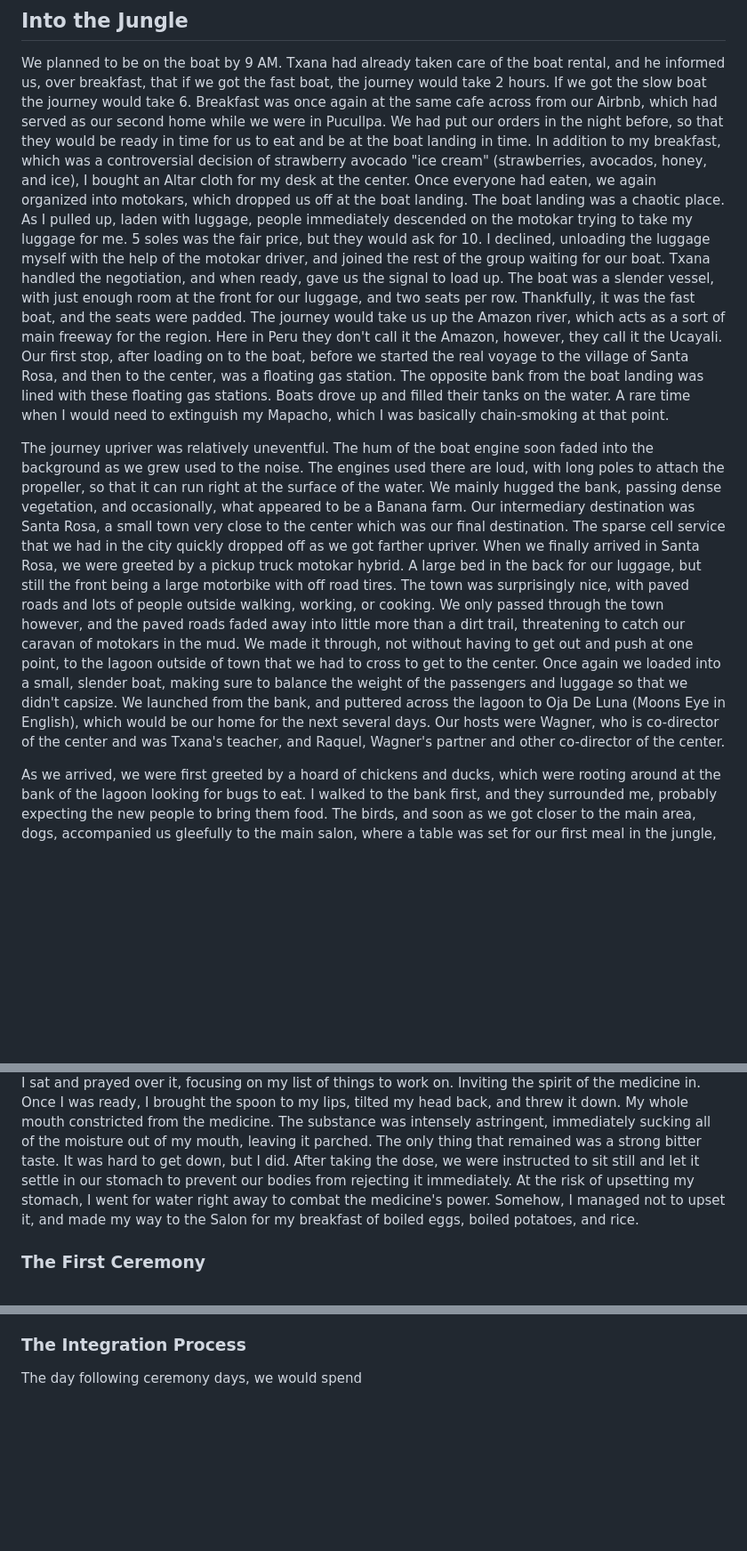
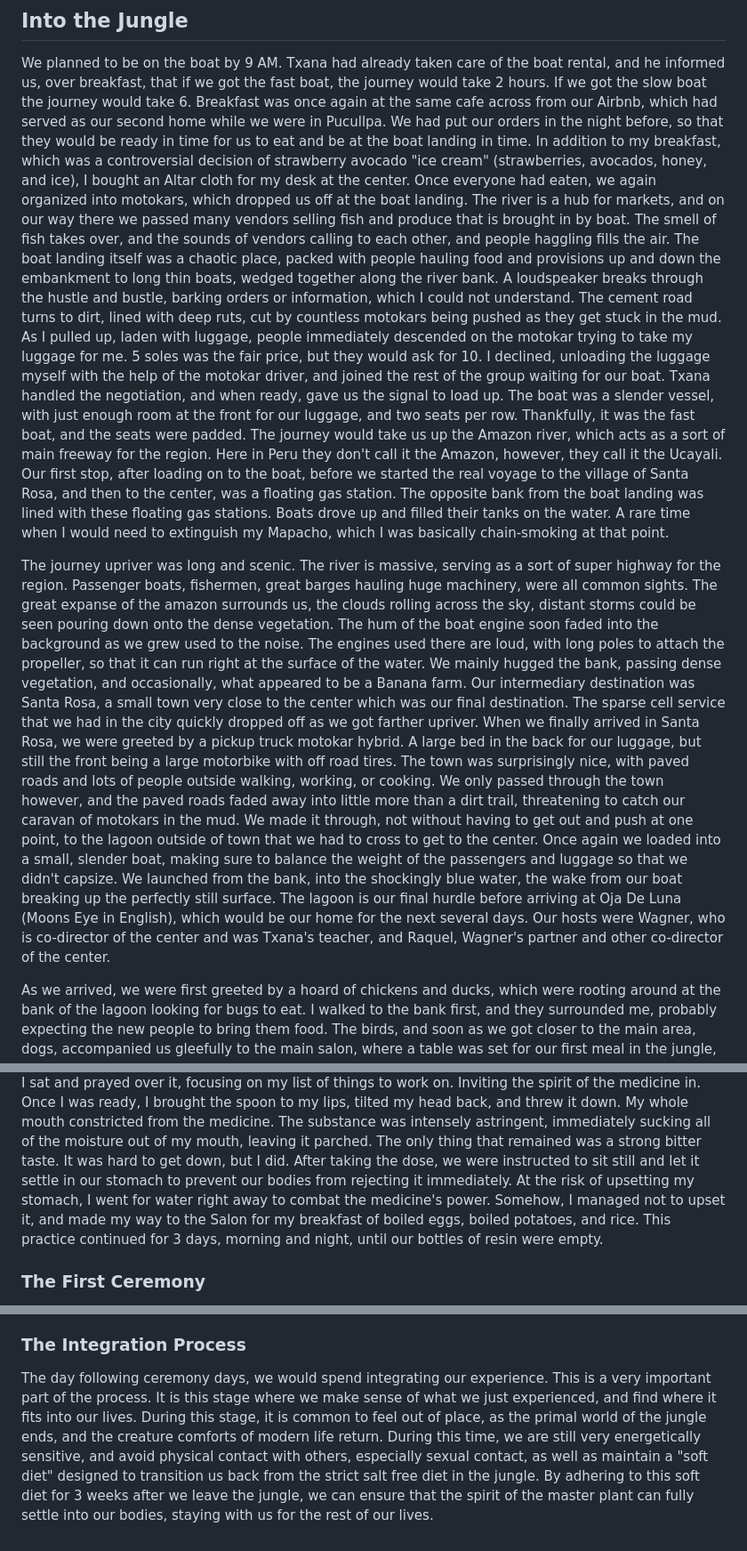
Before and after one commit to trbutler4/iv-blog, a Markdown page: public/articles/peru.md, 3 parts joined by grey strips. Shown at 89% size. GitHub-like rendering; blank space fills up the shorter version.

```diff
--- a/public/articles/peru.md
+++ b/public/articles/peru.md
@@ -108,7 +111,11 @@ We planned to be on the boat by 9 AM. Txana had already taken care of the boat r
 If we got the slow boat the journey would take 6. Breakfast was once again at the same cafe across from our Airbnb, which had served as our second home while
 we were in Pucullpa. We had put our orders in the night before, so that they would be ready in time for us to eat and be at the boat landing in time. In addition to my breakfast, which was
 a controversial decision of strawberry avocado "ice cream" (strawberries, avocados, honey, and ice), I bought an Altar cloth for my desk at the center. Once everyone had eaten, we again
-organized into motokars, which dropped us off at the boat landing. The boat landing was a chaotic place. As I pulled up, laden with luggage, people immediately descended on the motokar
+organized into motokars, which dropped us off at the boat landing. The river is a hub for markets, and on our way there we passed many vendors selling fish and produce that is brought in by boat.
+The smell of fish takes over, and the sounds of vendors calling to each other, and people haggling fills the air.
+The boat landing itself was a chaotic place, packed with people hauling food and provisions up and down the embankment to long thin boats, wedged together along the river bank.
+A loudspeaker breaks through the hustle and bustle, barking orders or information, which I could not understand.
+The cement road turns to dirt, lined with deep ruts, cut by countless motokars being pushed as they get stuck in the mud. As I pulled up, laden with luggage, people immediately descended on the motokar
 trying to take my luggage for me. 5 soles was the fair price, but they would ask for 10. I declined, unloading the luggage myself with the help of the motokar driver, and joined the rest
 of the group waiting for our boat. Txana handled the negotiation, and when ready, gave us the signal to load up. The boat was a slender vessel, with just enough room at the front for
 our luggage, and two seats per row. Thankfully, it was the fast boat, and the seats were padded. The journey would take us up the Amazon river, which acts as a sort of main freeway for
@@ -116,15 +123,18 @@ the region. Here in Peru they don't call it the Amazon, however, they call it th
 we started the real voyage to the village of Santa Rosa, and then to the center, was a floating gas station. The opposite bank from the boat landing was lined with these floating gas
 stations. Boats drove up and filled their tanks on the water. A rare time when I would need to extinguish my Mapacho, which I was basically chain-smoking at that point.
 
-The journey upriver was relatively uneventful. The hum of the boat engine soon faded into the background as we grew used to the noise. The engines used there are loud, with long poles
+The journey upriver was long and scenic. The river is massive, serving as a sort of super highway for the region. Passenger boats, fishermen, great barges hauling huge machinery, were all common sights.
+The great expanse of the amazon surrounds us, the clouds rolling across the sky, distant storms could be seen pouring down onto the dense vegetation.
+The hum of the boat engine soon faded into the background as we grew used to the noise. The engines used there are loud, with long poles
 to attach the propeller, so that it can run right at the surface of the water. We mainly hugged the bank, passing dense vegetation, and occasionally, what appeared to be a Banana farm.
 Our intermediary destination was Santa Rosa, a small town very close to the center which was our final destination. The sparse cell service that we had in the city quickly dropped off
 as we got farther upriver. When we finally arrived in Santa Rosa, we were greeted by a pickup truck motokar hybrid. A large bed in the back for our luggage, but still the front
 being a large motorbike with off road tires. The town was surprisingly nice, with paved roads and lots of people outside walking, working, or cooking. We only passed through the town
 however, and the paved roads faded away into little more than a dirt trail, threatening to catch our caravan of motokars in the mud. We made it through, not without having to get
-out and push at one point, to the lagoon outside of town that we had to cross to get to the center. Once again we loaded into a small, slender boat, making sure to balance the
-weight of the passengers and luggage so that we didn't capsize. We launched from the bank, and puttered across the lagoon to Oja De Luna (Moons Eye in English), which would be our
-home for the next several days. Our hosts were Wagner, who is co-director of the center and was Txana's teacher, and Raquel, Wagner's partner and other co-director of the center.
+out and push at one point, to the lagoon outside of town that we had to cross to get to the center. Once again we loaded into a small, slender boat, making sure to balance the weight of the passengers and luggage so that we didn't capsize.
+We launched from the bank, into the shockingly blue water, the wake from our boat breaking up the perfectly still surface.
+The lagoon is our final hurdle before arriving at Oja De Luna (Moons Eye in English), which would be our home for the next several days.
+Our hosts were Wagner, who is co-director of the center and was Txana's teacher, and Raquel, Wagner's partner and other co-director of the center.
 
 As we arrived, we were first greeted by a hoard of chickens and ducks, which were rooting around at the bank of the lagoon looking for bugs to eat. I walked to the bank first, and they
 surrounded me, probably expecting the new people to bring them food. The birds, and soon as we got closer to the main area, dogs, accompanied us gleefully to the main salon, where
@@ -207,6 +217,7 @@ My whole mouth constricted from the medicine. The substance was intensely astrin
 that remained was a strong bitter taste. It was hard to get down, but I did. After taking the dose, we were instructed to sit still and let it settle in our stomach to prevent our
 bodies from rejecting it immediately. At the risk of upsetting my stomach, I went for water right away to combat the medicine's power. Somehow, I managed not to upset it, and
 made my way to the Salon for my breakfast of boiled eggs, boiled potatoes, and rice.
+This practice continued for 3 days, morning and night, until our bottles of resin were empty.
 
 ### The First Ceremony
 
@@ -362,4 +373,9 @@ thank you, hunched over my purge bucket.
 
 ### The Integration Process
 
-The day following ceremony days, we would spend
+The day following ceremony days, we would spend integrating our experience. This is a very important part of the process.
+It is this stage where we make sense of what we just experienced, and find where it fits into our lives.
+During this stage, it is common to feel out of place, as the primal world of the jungle ends, and the creature comforts of modern life return.
+During this time, we are still very energetically sensitive, and avoid physical contact with others, especially sexual contact, as well
+as maintain a "soft diet" designed to transition us back from the strict salt free diet in the jungle.
+By adhering to this soft diet for 3 weeks after we leave the jungle, we can ensure that the spirit of the master plant can fully settle into our bodies, staying with us for the rest of our lives.
```
Also changed, not shown: other parts of public/articles/peru.md (+17 -14 lines).
